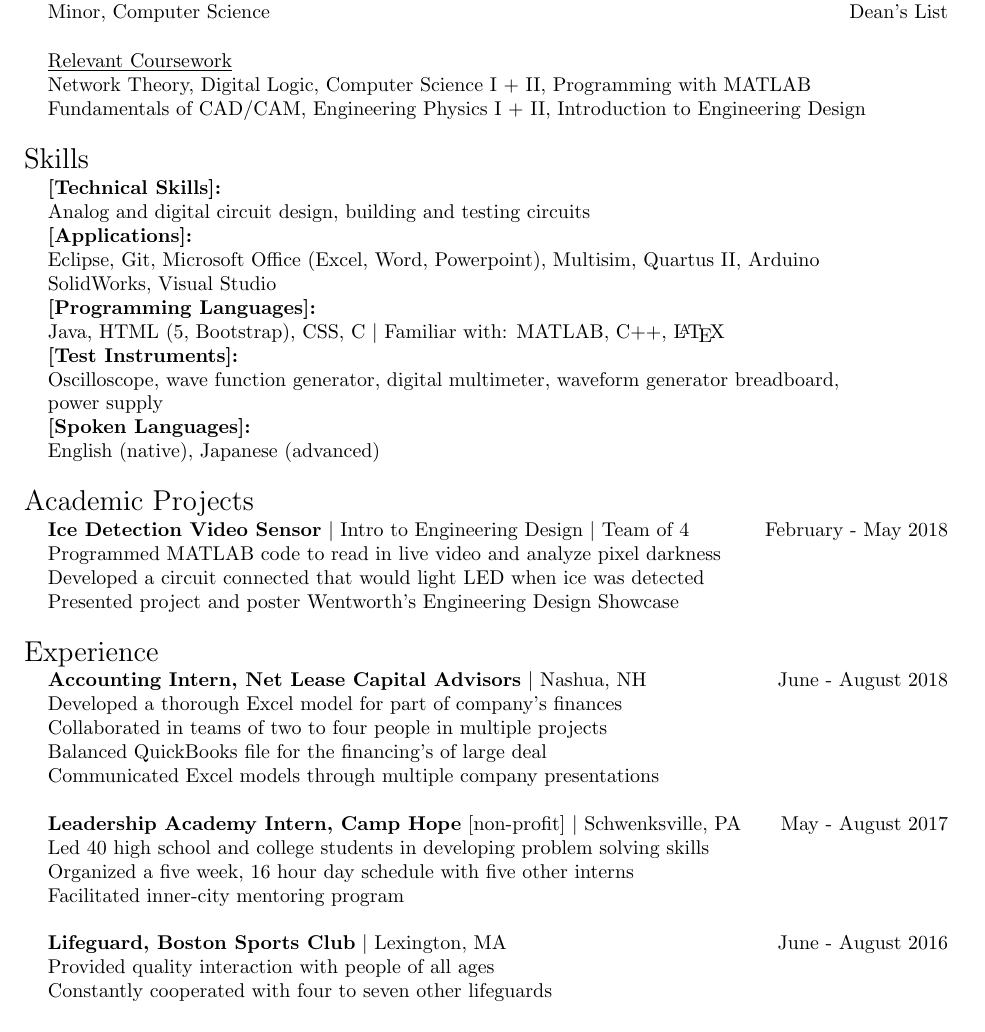
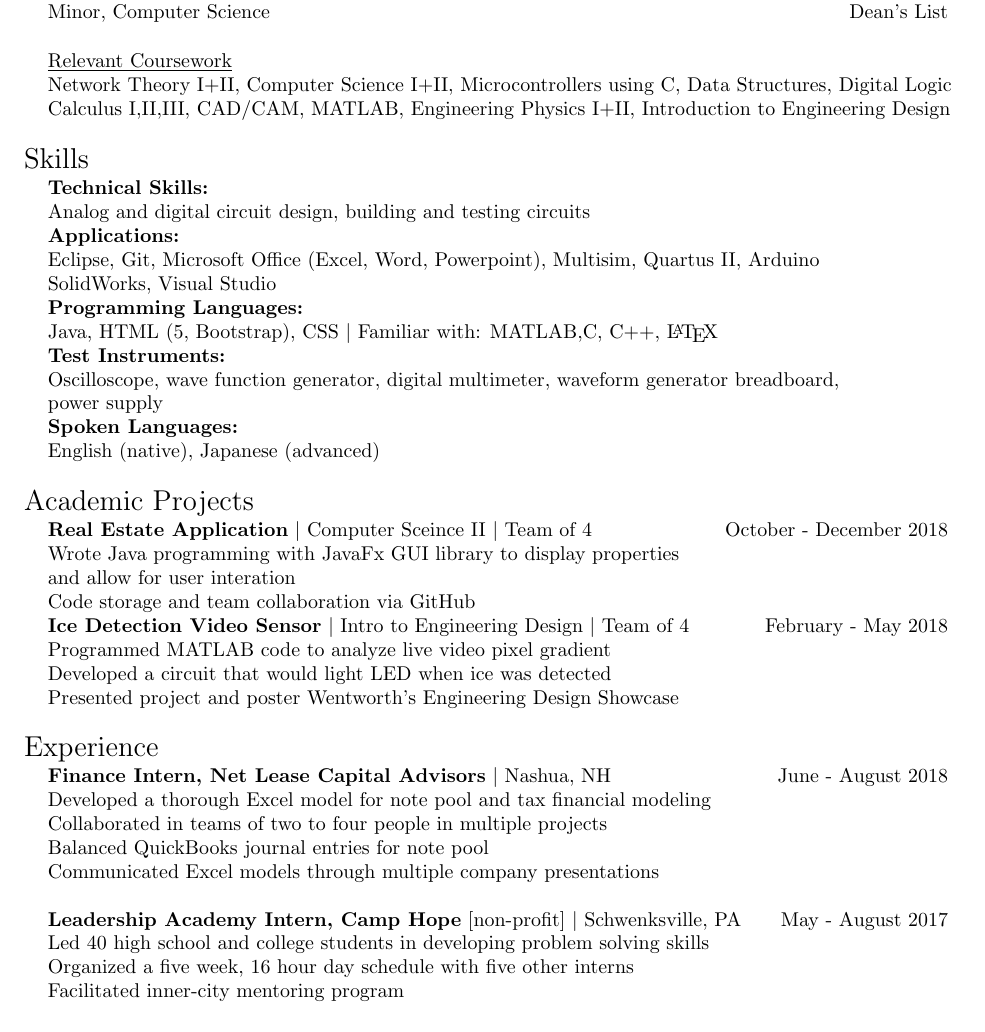
Before and after one commit to kai-arsenault/resume, a LaTeX CV (resume.tex): part of the page, cut so that both start at the same text. Compiled offline with pdfLaTeX.

Commit message:
Update resume.tex

```diff
--- a/resume.tex
+++ b/resume.tex
@@ -44,15 +44,15 @@
  \end{tabularx}
  \noindent \begin{tabularx}{\linewidth}{@{} l l R }
      & \textbf{Wentworth Institute of Technology} $ \mid$ Boston, MA & Expected April 2021\\
-     & Bachelors of Science, Computer Engineering & GPA 3.5\\
+     & Bachelors of Science, Computer Engineering & GPA 3.7\\
      & Minor, Computer Science & Dean's List\\
  \end{tabularx}
 
  \noindent \begin{tabularx}{\linewidth}{@{} l l l }
  	\\
  	&\underline{Relevant Coursework}\\
- 	& Network Theory, Digital Logic, Computer Science I + II, Programming with MATLAB\\
- 	&Fundamentals of CAD/CAM, Engineering Physics I + II, Introduction to Engineering Design\\
+ 	& Network Theory I+II, Computer Science I+II, Microcontrollers using C, Data Structures, Digital Logic\\
+ 	&Calculus I,II,III, CAD/CAM, MATLAB,  Engineering Physics I+II, Introduction to Engineering Design\\
  	\\
  \end{tabularx}
 
@@ -61,21 +61,21 @@
      \Large{Skills}\\
  \end{tabularx}
  \noindent \begin{tabularx}{\linewidth}{@{} l l l }
- 	 &\textbf{[Technical Skills]:}\\
+ 	 &\textbf{Technical Skills:}\\
  	 &Analog and digital circuit design, building and testing circuits\\
  	 %\\
-     &\textbf{[Applications]:}\\
+     &\textbf{Applications:}\\
      &Eclipse, Git, Microsoft Office (Excel, Word, Powerpoint), Multisim, Quartus II, Arduino\\
      &SolidWorks, Visual Studio\\
      %\\
-     &\textbf{[Programming Languages]:}\\
-     &Java, HTML (5, Bootstrap), CSS, C $\mid$ Familiar with: MATLAB, C++, \LaTeX  \\
+     &\textbf{Programming Languages:}\\
+     &Java, HTML (5, Bootstrap), CSS $\mid$ Familiar with: MATLAB,C,  C++, \LaTeX  \\
      %\\
-     &\textbf{[Test Instruments]:}\\
+     &\textbf{Test Instruments:}\\
      &Oscilloscope, wave function generator, digital multimeter, waveform generator breadboard,\\
      &power supply\\
      %\\
-     &\textbf{[Spoken Languages]:}\\
+     &\textbf{Spoken Languages:}\\
      &English (native), Japanese (advanced) \\
      \\
  \end{tabularx}
@@ -85,9 +85,13 @@
      \Large{Academic Projects}\\
  \end{tabularx}
  \noindent \begin{tabularx}{\linewidth}{@{} l l R }
+     & \textbf{Real Estate Application} $\mid$ Computer Sceince II $\mid$ Team of 4 & October - December 2018 \\
+     &Wrote Java programming with JavaFx GUI library to display properties\\
+     &and allow for user interation\\
+     &Code storage and team collaboration via GitHub\\
      & \textbf{Ice Detection Video Sensor} $\mid$ Intro to Engineering Design $\mid$ Team of 4 & February - May 2018 \\
-     &Programmed MATLAB code to read in live video and analyze pixel darkness\\
-     &Developed a circuit connected that would light LED when ice was detected\\
+     &Programmed MATLAB code to analyze live video pixel gradient\\
+     &Developed a circuit that would light LED when ice was detected\\
      &Presented project and poster Wentworth's Engineering Design Showcase\\
      \\
 \end{tabularx}
@@ -97,10 +101,10 @@
      \Large{Experience}\\
  \end{tabularx}
  \noindent \begin{tabularx}{\linewidth}{@{} l l R }
-     & \textbf{Accounting Intern, Net Lease Capital Advisors} $\mid$ Nashua, NH & June - August 2018 \\
-     &Developed a thorough Excel model for part of company's finances\\
+     & \textbf{Finance Intern, Net Lease Capital Advisors} $\mid$ Nashua, NH & June - August 2018 \\
+     &Developed a thorough Excel model for note pool and tax financial modeling\\
      &Collaborated in teams of two to four people in multiple projects\\
-     &Balanced QuickBooks file for the financing's of large deal\\
+     &Balanced QuickBooks journal entries for note pool\\
      &Communicated Excel models through multiple company presentations\\
      \\
      &\textbf{Leadership Academy Intern, Camp Hope} [non-profit] $\mid$ Schwenksville, PA & May - August 2017\\
@@ -108,10 +112,10 @@
      &Organized a five
 week, 16 hour day schedule with five other interns\\
 	&Facilitated inner-city mentoring program\\
-     \\
-     &\textbf{Lifeguard, Boston Sports Club} $\mid$ Lexington, MA & June - August 2016 \\
-     &Provided quality interaction with people of all ages\\
-     &Constantly cooperated with four to seven other lifeguards\\
+     %\\
+     %&\textbf{Lifeguard, Boston Sports Club} $\mid$ Lexington, MA & June - August 2016 \\
+     %&Provided quality interaction with people of all ages\\
+     %&Constantly cooperated with four to seven other lifeguards\\
  \end{tabularx}
 
 \end{document}
```
